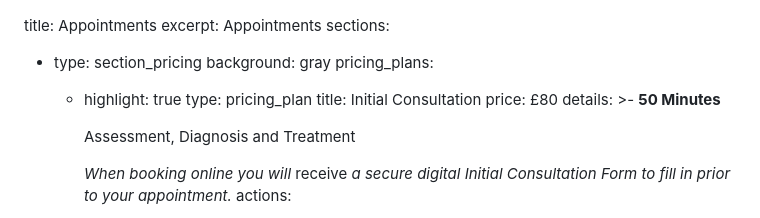
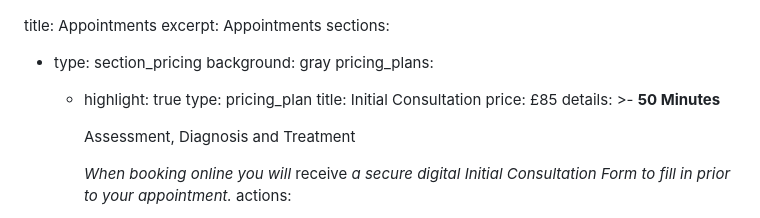
Before and after one commit to bhoptee/trueman-chiro, a Markdown page: src/pages/appointments.md, the part around the change. GitHub-like rendering.

Commit message:
Update Landing Pages “appointments”

```diff
--- a/src/pages/appointments.md
+++ b/src/pages/appointments.md
@@ -8,7 +8,7 @@ sections:
       - highlight: true
         type: pricing_plan
         title: Initial Consultation
-        price: £80
+        price: £85
         details: >-
           **50 Minutes**
 
```
